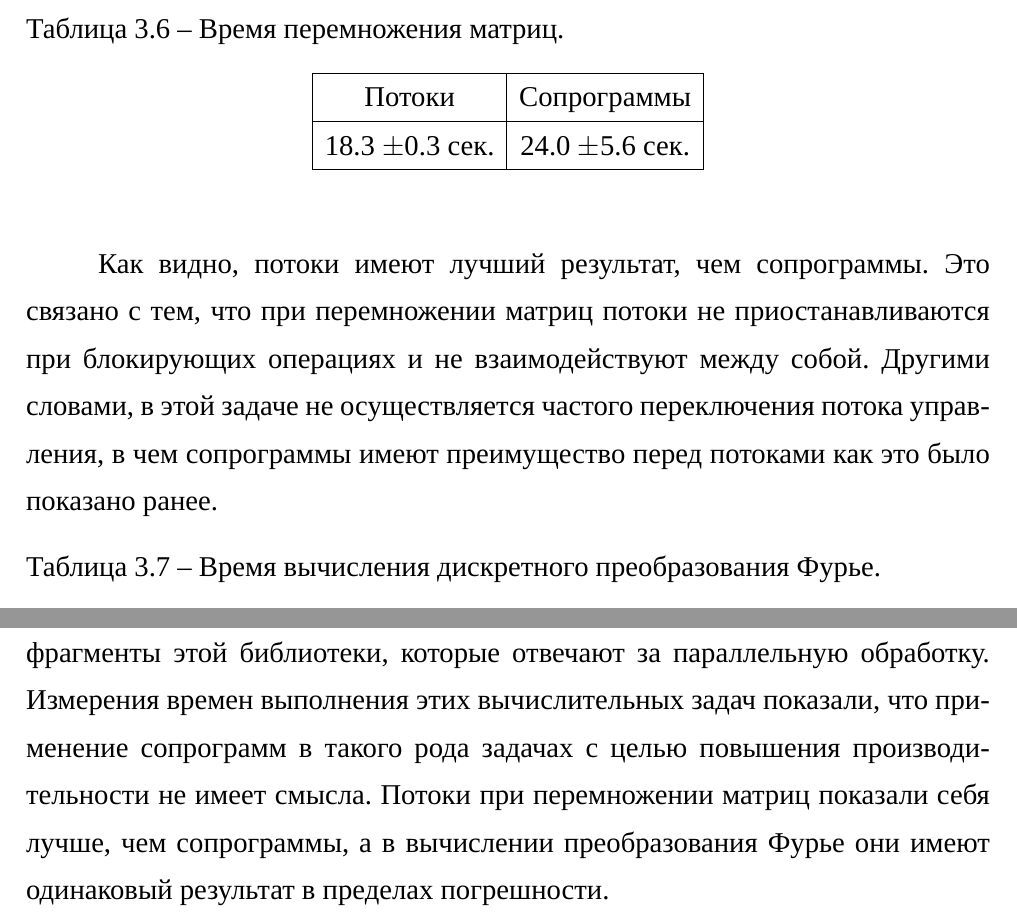
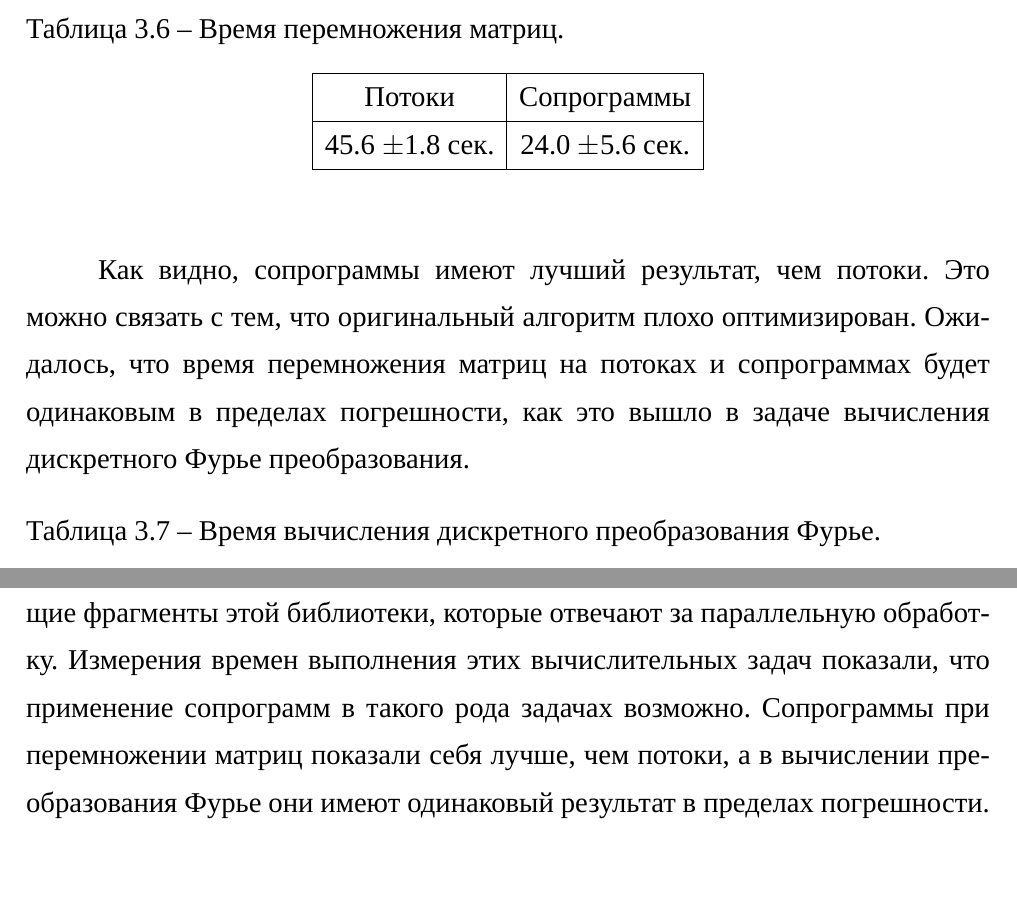
Before and after one commit to epanteleev/bachelor-s-degree, a LaTeX thesis (bachelor-diploma/main.tex, which reads bachelor-diploma/inc/0-conclusion.tex, bachelor-diploma/inc/3-decision.tex): two parts of pages 24 and 26 of 28, joined at a grey line, cut so that both start at the same text, the shorter picture padded with empty space. Compiled offline with LuaLaTeX; a missing font is replaced by an installed copy or a similar font.

Commit message:
fix remarks

```diff
--- a/bachelor-diploma/inc/0-conclusion.tex
+++ b/bachelor-diploma/inc/0-conclusion.tex
@@ -16,9 +16,8 @@
 	из библиотеки для научных расчетов Colt Parallel. Для этой цели были модифицированны соответствующие
 	фрагменты этой библиотеки, которые отвечают за параллельную обработку.
 	Измерения времен выполнения этих вычислительных задач показали, что применение сопрограмм в
-	такого рода задачах с целью повышения производительности не имеет смысла. Потоки при
-	перемножении матриц показали себя лучше,
-	чем сопрограммы, а в вычислении преобразования Фурье они имеют одинаковый результат в пределах погрешности.
+	такого рода задачах возможно. Сопрограммы при перемножении матриц показали себя лучше,
+	чем потоки, а в вычислении преобразования Фурье они имеют одинаковый результат в пределах погрешности.
 	\par
 	Проверка применимости сопрограмм в реальных системах обработки и сбора данных в рамках
 	этой работы оказалась невозможной. Однако, проведенные измерения позволяют предположить,
--- a/bachelor-diploma/inc/3-decision.tex
+++ b/bachelor-diploma/inc/3-decision.tex
@@ -165,17 +165,17 @@
  		\caption{Время перемножения матриц.}\label{mat-mul}
  		\begin{tabular}{ |c|c| }
  			\hline
- 			 Потоки  & Сопрограммы   \\
+ 			 Потоки              & Сопрограммы      \\
  			\hline
- 			 18.3 \pm 0.3 сек.   & 24.0 \pm 5.6 сек.\\
+ 			 45.6 \pm 1.8 сек.   & 24.0 \pm 5.6 сек.\\
  			\hline
  		\end{tabular}
  	\end{center}
 	\end{table}
-	Как видно, потоки имеют лучший результат, чем сопрограммы. Это связано с тем,
-	что при перемножении матриц потоки не приостанавливаются при блокирующих операциях и не взаимодействуют
-	между собой. Другими словами, в этой задаче не осуществляется частого переключения потока управления,
-	в чем сопрограммы имеют преимущество перед потоками как это было показано ранее.
+	Как видно, сопрограммы имеют лучший результат, чем потоки. Это можно связать с тем,
+	что оригинальный алгоритм плохо оптимизирован. Ожидалось, что время перемножения
+	матриц на потоках и сопрограммах будет одинаковым в пределах погрешности, как это
+	вышло в задаче вычисления дискретного Фурье преобразования.
   	\begin{table}[H]
  	\begin{center}
  		\caption{Время вычисления дискретного преобразования Фурье.}\label{mat-mul}
```
Also changed, not shown: bachelor-diploma/inc/0-annotation.tex (+1 -1 lines), bachelor-diploma/annot.pdf, bachelor-diploma/main.pdf, bachelor-diploma/inc/3-decision.tex (5 more changed lines).
